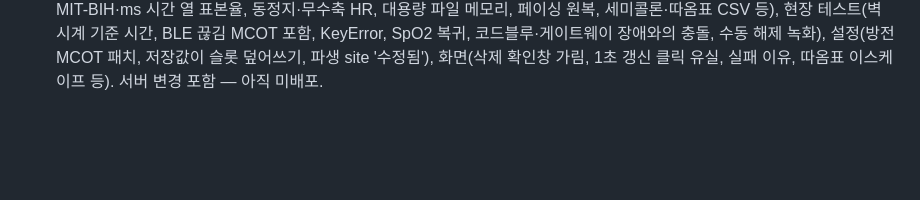
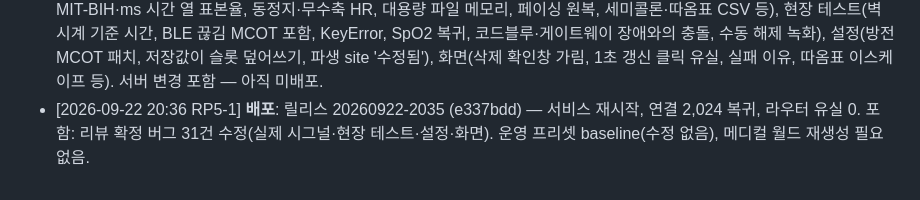
Before and after one commit to uxaipark/biomonitor_simulator, a Markdown page: docs/HANDOFF.md, the part around the change. GitHub-like rendering; blank space fills up the shorter version.

Commit message:
HANDOFF: 20260922-2035 배포 기록 (리뷰 확정 버그 31건 수정)
Co-Authored-By: Claude Opus 5 <noreply@anthropic.com>
Claude-Session: https://claude.ai/code/session_01C9pYrA3N7w5GEVsqx7ryhC

```diff
--- a/docs/HANDOFF.md
+++ b/docs/HANDOFF.md
@@ -135,3 +135,4 @@
 - [2026-09-22 17:59 RP5-1] 메디컬 월드 생성의 '언제 · 어떤 순서로 쓰나요?' 안내 카드 접기/펼치기(상태 기억) — index.html 만 운영 static 에 복사, 재시작 없음.
 - [2026-09-22 18:03 RP5-1] 에뮬레이터 설정 전 카드 접기/펼치기(시나리오 15장·메디컬 월드 3장·시그널 송출 3장, 상태 기억, 드래그 손잡이는 접히지 않음) + 하위 메뉴 바 '⊞ 모두 펼치기 / ⊟ 모두 접기' — index.html/app.js/style.css 만 운영 static 에 복사, 재시작 없음.
 - [2026-09-22 18:41 RP5-1] 리뷰 확정 버그 31건 수정 병합(4개 작업 분기 → main): 실제 시그널(재생 위치를 tick 에서 구함, MIT-BIH·ms 시간 열 표본율, 동정지·무수축 HR, 대용량 파일 메모리, 페이싱 원복, 세미콜론·따옴표 CSV 등), 현장 테스트(벽시계 기준 시간, BLE 끊김 MCOT 포함, KeyError, SpO2 복귀, 코드블루·게이트웨이 장애와의 충돌, 수동 해제 녹화), 설정(방전 MCOT 패치, 저장값이 슬롯 덮어쓰기, 파생 site '수정됨'), 화면(삭제 확인창 가림, 1초 갱신 클릭 유실, 실패 이유, 따옴표 이스케이프 등). 서버 변경 포함 — 아직 미배포.
+- [2026-09-22 20:36 RP5-1] **배포**: 릴리스 20260922-2035 (e337bdd) — 서비스 재시작, 연결 2,024 복귀, 라우터 유실 0. 포함: 리뷰 확정 버그 31건 수정(실제 시그널·현장 테스트·설정·화면). 운영 프리셋 baseline(수정 없음), 메디컬 월드 재생성 필요 없음.
```
